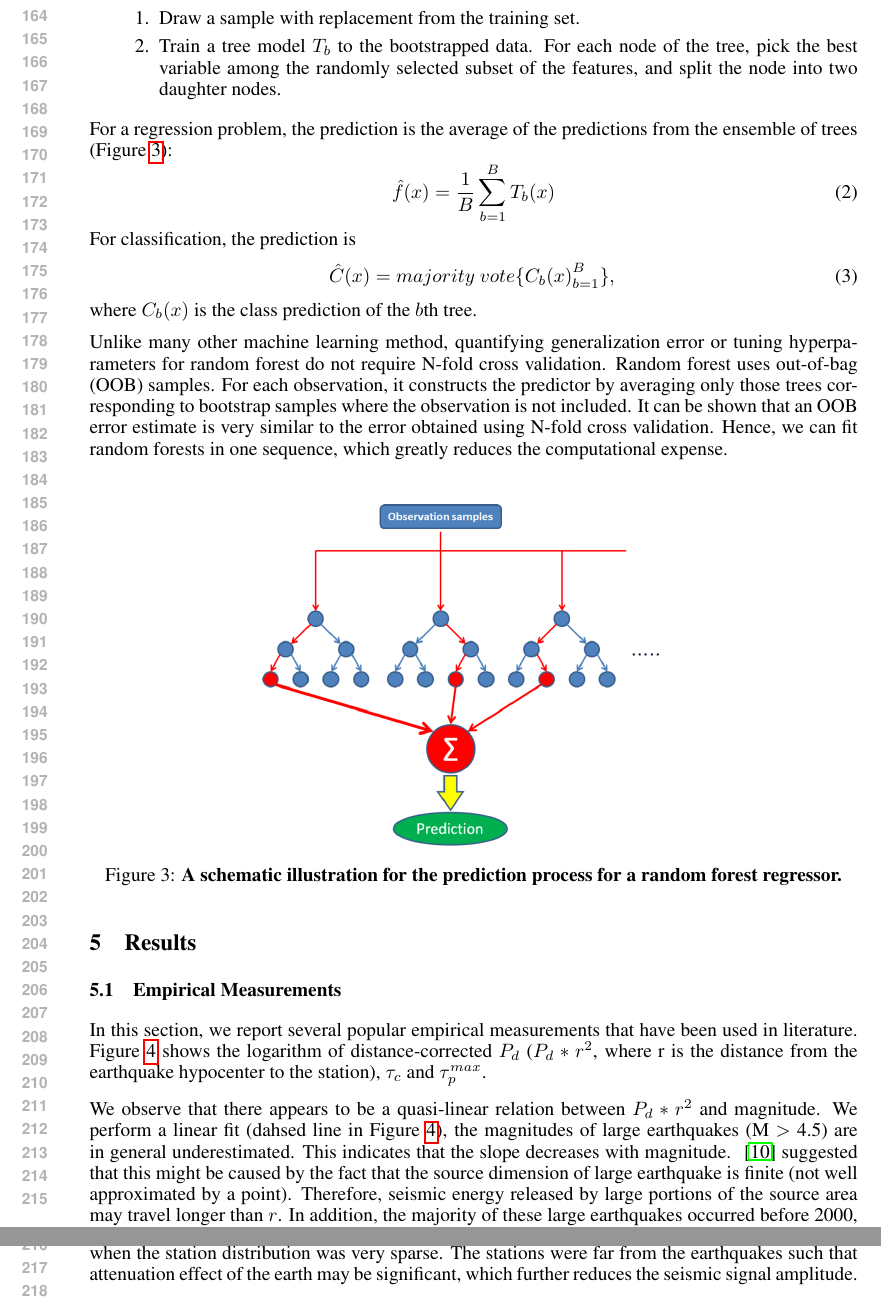
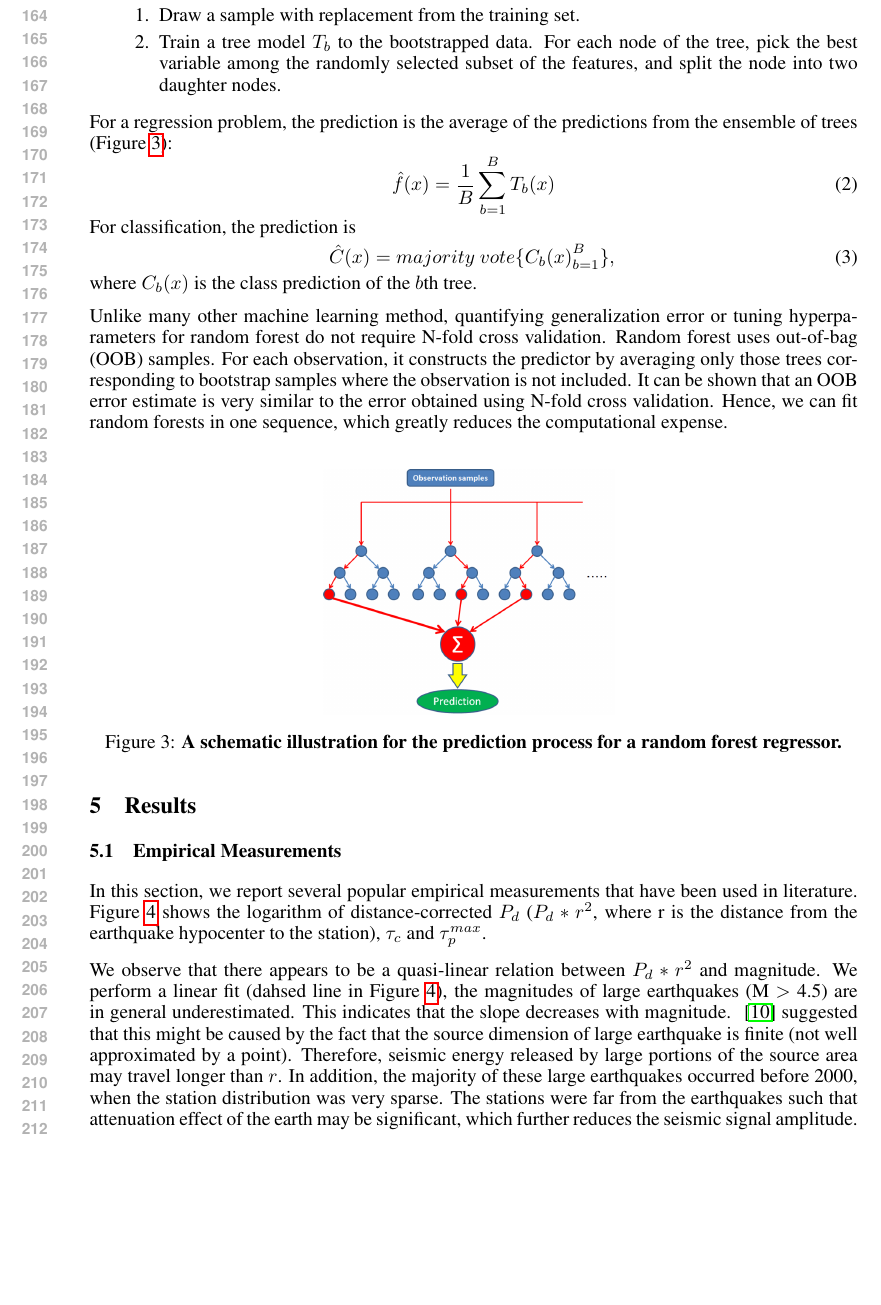
Before and after one commit to wjlei1990/EarlyWarning_Report, a LaTeX paper (cos424_template.tex): two parts of pages 4 and 5 of 9 before the commit and part of page 4 of 9 after it, the two joined at a grey line, cut so that both start at the same text, the shorter picture padded with empty space. Compiled offline with pdfLaTeX.

Commit message:
Update cos424_template.tex

```diff
--- a/cos424_template.tex
+++ b/cos424_template.tex
@@ -117,7 +117,7 @@ Unlike many other machine learning method, quantifying generalization error or t
 \begin{figure}[ht!]
 	% Requires \usepackage{graphicx}
 	\centering
-	\includegraphics*[scale=0.35, viewport= -90mm 0mm 500mm 190mm, angle=0]{./figure/Random_forest_prediction.png}
+	\includegraphics*[scale=0.25, viewport= -170mm 0mm 500mm 190mm, angle=0]{./figure/Random_forest_prediction.png}
 	\caption{{\bf A schematic illustration for the prediction process for a random forest regressor.}}\label{RF}
 \end{figure}
 
```
